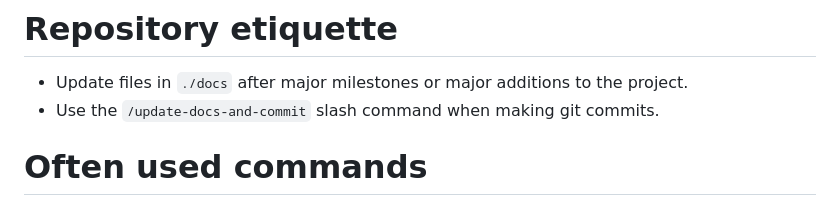
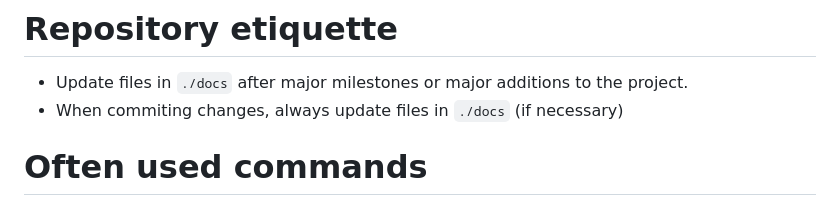
Before and after one commit to andowero/WebCalDav, a Markdown page: AGENTS.md, the part around the change. GitHub-like rendering.

Commit message:
update @docs for substantial commits

```diff
--- a/AGENTS.md
+++ b/AGENTS.md
@@ -32,7 +32,7 @@ Minimal, utilitarian UI built around FullCalendar.js. Event color is taken per-c
 # Repository etiquette
 
 - Update files in `./docs` after major milestones or major additions to the project.
-- Use the `/update-docs-and-commit` slash command when making git commits.
+- When commiting changes, always update files in `./docs` (if necessary)
 
 # Often used commands
 
```
